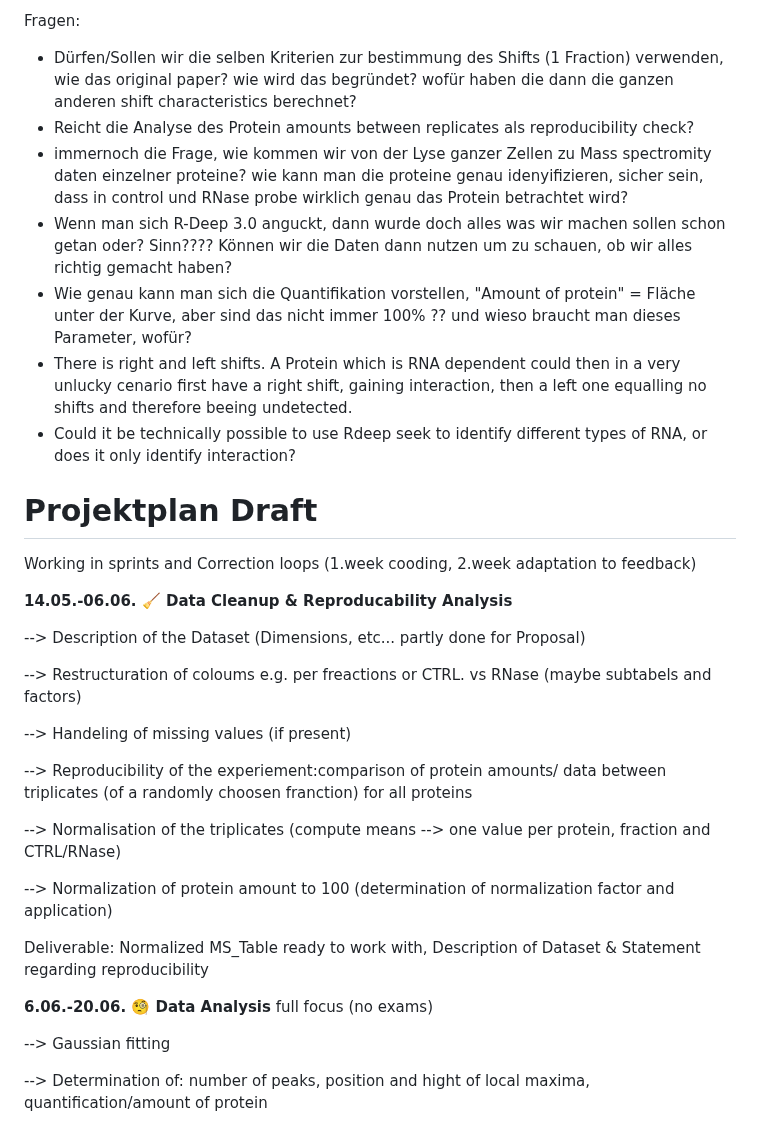
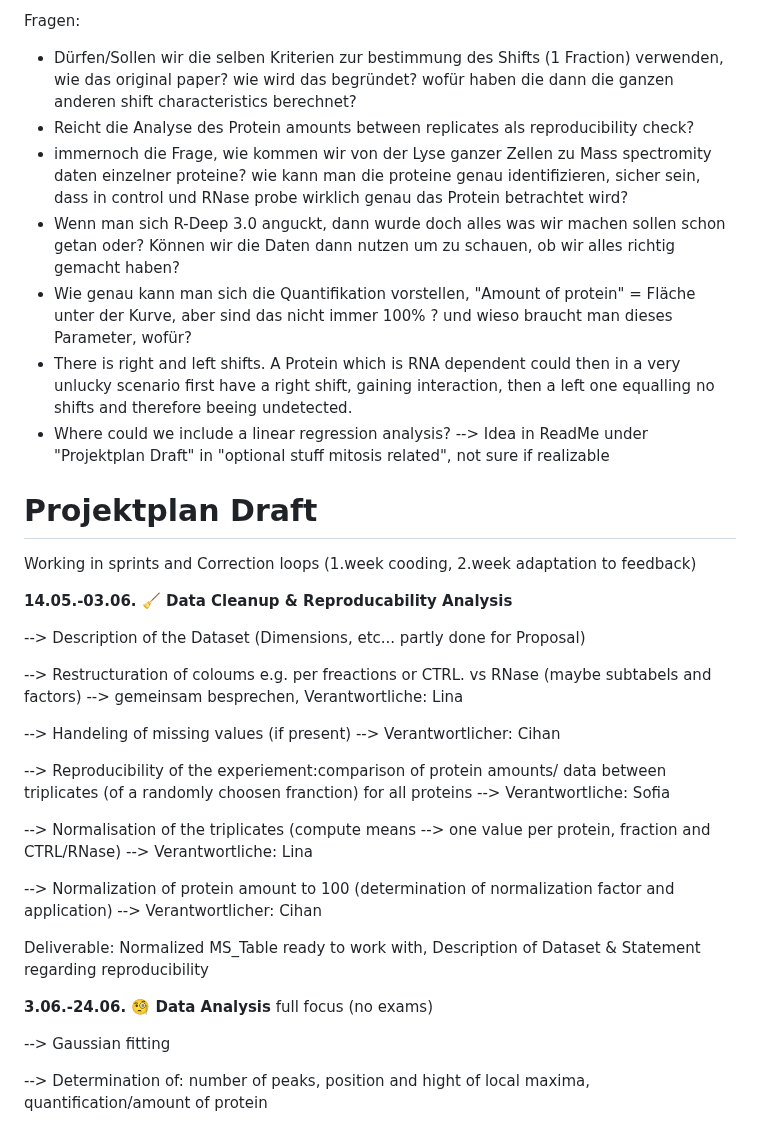
Before and after one commit to MichelaPozzi/2025-topic-03-group-02, a Markdown page: README.md, the part around one of its changes. Drawn GitHub-style.

```diff
--- a/README.md
+++ b/README.md
@@ -6,33 +6,34 @@ Welcome to the **Proteome-wide Screen for RNA-dependent Proteins** project! This
 Fragen:
 - Dürfen/Sollen wir die selben Kriterien zur bestimmung des Shifts (1 Fraction) verwenden, wie das original paper? wie wird das begründet? wofür haben die dann die ganzen anderen shift characteristics berechnet?
 - Reicht die Analyse des Protein amounts between replicates als reproducibility check?
-- immernoch die Frage, wie kommen wir von der Lyse ganzer Zellen zu Mass spectromity daten einzelner proteine? wie kann man die proteine genau idenyifizieren, sicher sein, dass in control und RNase probe wirklich genau das Protein betrachtet wird?
-- Wenn man sich R-Deep 3.0 anguckt, dann wurde doch alles was wir machen sollen schon getan oder? Sinn????
+- immernoch die Frage, wie kommen wir von der Lyse ganzer Zellen zu Mass spectromity daten einzelner proteine? wie kann man die proteine genau identifizieren, sicher sein, dass in control und RNase probe wirklich genau das Protein betrachtet wird?
+- Wenn man sich R-Deep 3.0 anguckt, dann wurde doch alles was wir machen sollen schon getan oder?
     Können wir die Daten dann nutzen um zu schauen, ob wir alles richtig gemacht haben?
-- Wie genau kann man sich die Quantifikation vorstellen, "Amount of protein" = Fläche unter der Kurve, aber sind das nicht immer 100% ?? und wieso braucht man dieses Parameter, wofür?
-- There is right and left shifts. A Protein which is RNA dependent could then in a very unlucky cenario first have a right shift, gaining interaction, then a left one equalling no shifts and therefore beeing undetected.
-- Could it be technically possible to use Rdeep seek to identify different types of RNA, or does it only identify interaction?
+- Wie genau kann man sich die Quantifikation vorstellen, "Amount of protein" = Fläche unter der Kurve, aber sind das nicht immer 100% ? und wieso braucht man dieses Parameter, wofür?
+- There is right and left shifts. A Protein which is RNA dependent could then in a very unlucky scenario first have a right shift, gaining interaction, then a left one equalling no shifts and therefore beeing undetected.
+- Where could we include a linear regression analysis? --> Idea in ReadMe under "Projektplan Draft" in "optional stuff mitosis related", not sure if realizable
+
 # Projektplan Draft
 Working in sprints and Correction loops (1.week cooding, 2.week adaptation to feedback)
 
-**14.05.-06.06. 🧹 Data Cleanup & Reproducability Analysis**
+**14.05.-03.06. 🧹 Data Cleanup & Reproducability Analysis**
 
 --> Description of the Dataset (Dimensions, etc... partly done for Proposal)
 
---> Restructuration of coloums e.g. per freactions or CTRL. vs RNase (maybe subtabels and factors)
+--> Restructuration of coloums e.g. per freactions or CTRL. vs RNase (maybe subtabels and factors) --> gemeinsam besprechen, Verantwortliche: Lina
 
---> Handeling of missing values (if present)
+--> Handeling of missing values (if present) --> Verantwortlicher: Cihan
 
---> Reproducibility of the experiement:comparison of protein amounts/ data between triplicates (of a randomly choosen franction) for all proteins
+--> Reproducibility of the experiement:comparison of protein amounts/ data between triplicates (of a randomly choosen franction) for all proteins --> Verantwortliche: Sofia
 
---> Normalisation of the triplicates (compute means --> one value per protein, fraction and CTRL/RNase)
+--> Normalisation of the triplicates (compute means --> one value per protein, fraction and CTRL/RNase) --> Verantwortliche: Lina
 
---> Normalization of protein amount to 100 (determination of normalization factor and application)
+--> Normalization of protein amount to 100 (determination of normalization factor and application) --> Verantwortlicher: Cihan
 
 
 Deliverable: Normalized MS_Table ready to work with, Description of Dataset & Statement regarding reproducibility
 
-**6.06.-20.06. 🧐 Data Analysis** full focus (no exams)
+**3.06.-24.06. 🧐 Data Analysis** full focus (no exams)
 
 --> Gaussian fitting
 
```
Also changed, not shown: other parts of README.md (+12 -5 lines).
